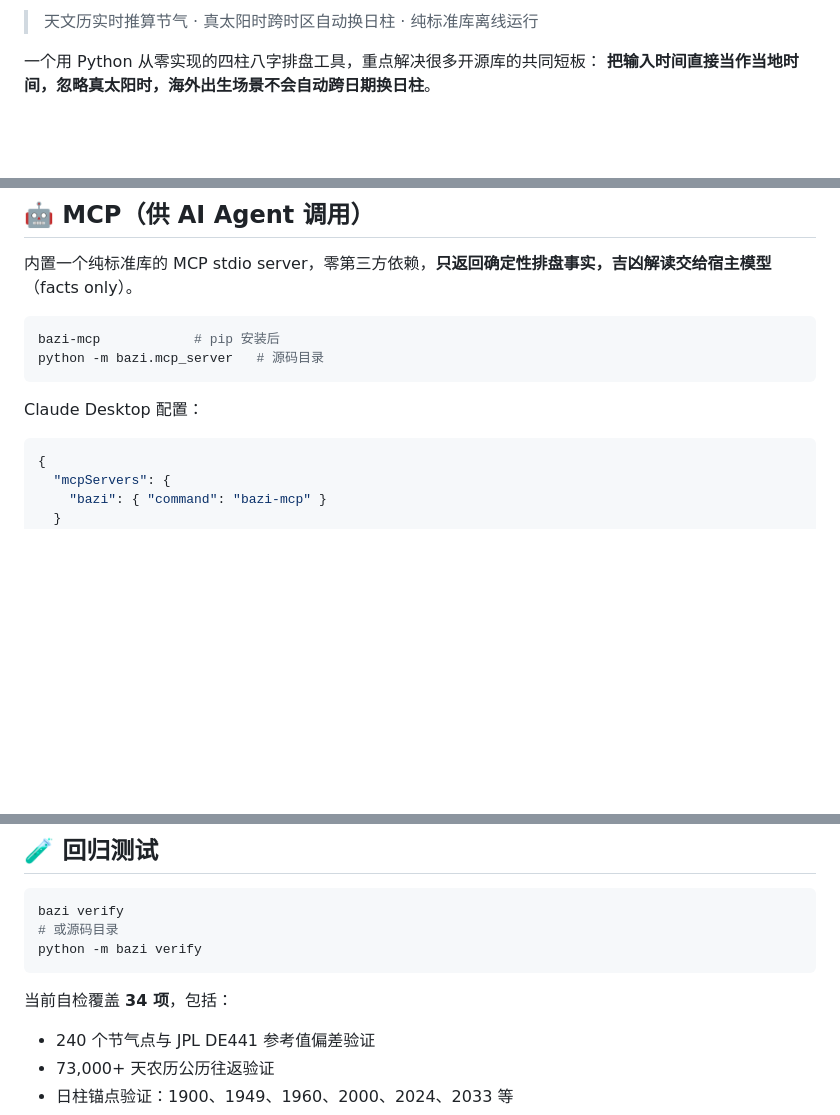
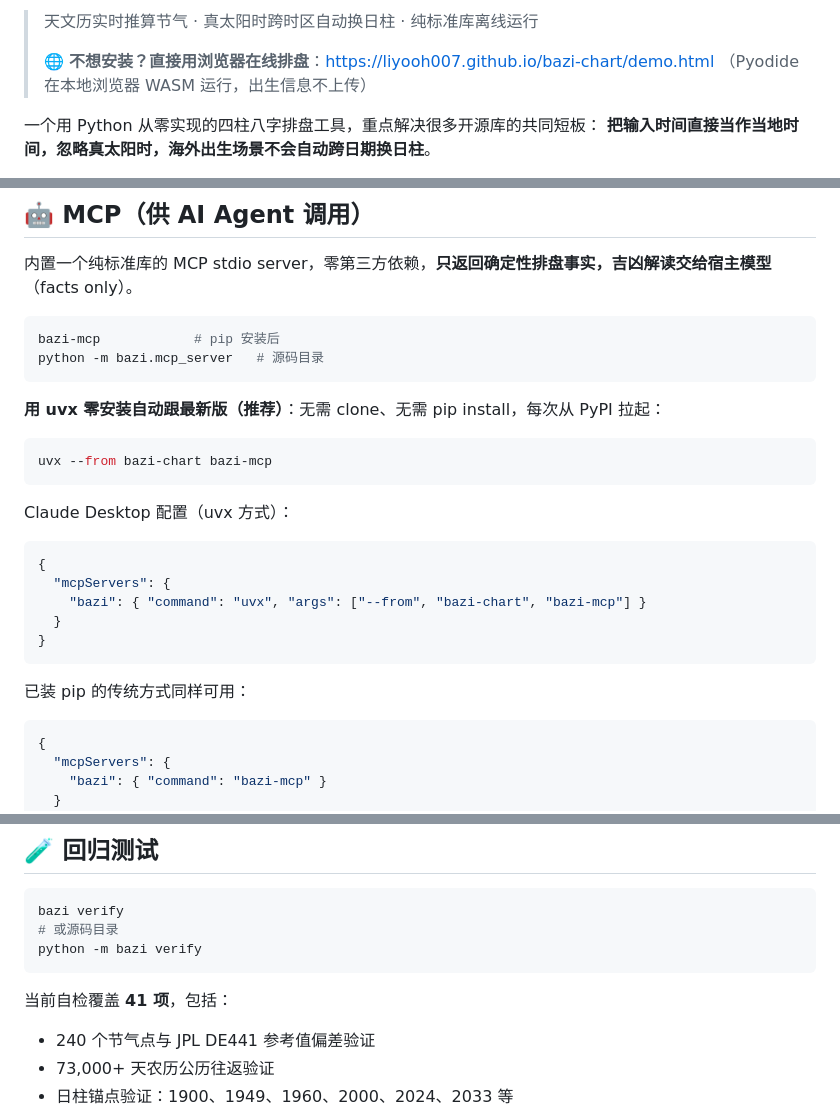
Before and after one commit to liyooh007/bazi-chart, a Markdown page: README.md, 3 parts joined by grey strips. Drawn GitHub-style; blank space fills up the shorter version.

Commit message:
docs: 发布 PyPI 后更新 badges、在线 Demo、uvx 零安装 MCP 接入；自检 34→41

````diff
--- a/README.md
+++ b/README.md
@@ -3,4 +8,7 @@
 > 天文历实时推算节气 · 真太阳时跨时区自动换日柱 · 纯标准库离线运行
+>
+> 🌐 **不想安装？直接用浏览器在线排盘**：<https://liyooh007.github.io/bazi-chart/demo.html>
+> （Pyodide 在本地浏览器 WASM 运行，出生信息不上传）
 
 一个用 Python 从零实现的四柱八字排盘工具，重点解决很多开源库的共同短板：
 **把输入时间直接当作当地时间，忽略真太阳时，海外出生场景不会自动跨日期换日柱**。
@@ -206,7 +214,23 @@ bazi-mcp            # pip 安装后
 python -m bazi.mcp_server   # 源码目录
 ```
 
-Claude Desktop 配置：
+**用 uvx 零安装自动跟最新版（推荐）**：无需 clone、无需 pip install，每次从 PyPI 拉起：
+
+```bash
+uvx --from bazi-chart bazi-mcp
+```
+
+Claude Desktop 配置（uvx 方式）：
+
+```json
+{
+  "mcpServers": {
+    "bazi": { "command": "uvx", "args": ["--from", "bazi-chart", "bazi-mcp"] }
+  }
+}
+```
+
+已装 pip 的传统方式同样可用：
 
 ```json
 {
@@ -235,7 +259,7 @@ bazi verify
 python -m bazi verify
 ```
 
-当前自检覆盖 **34 项**，包括：
+当前自检覆盖 **41 项**，包括：
 
 - 240 个节气点与 JPL DE441 参考值偏差验证
 - 73,000+ 天农历公历往返验证
````
Also changed, not shown: other parts of README.md (+5 -0 lines).
